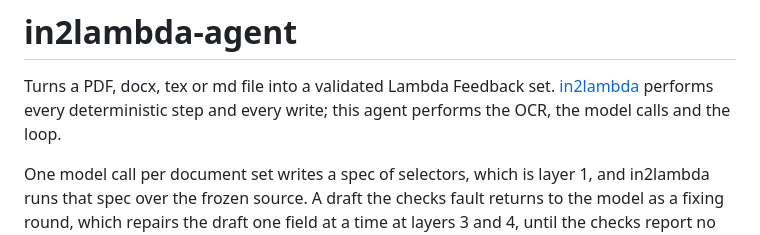
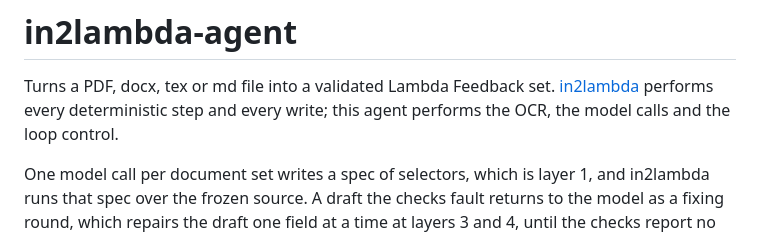
Before and after one commit to lambda-feedback/in2lambda-agent, a Markdown page: README.md, the part around the change. Drawn GitHub-style.

Commit message:
implement: trivial work to check board is working (t45)

```diff
--- a/README.md
+++ b/README.md
@@ -2,7 +2,7 @@
 
 Turns a PDF, docx, tex or md file into a validated Lambda Feedback set.
 [in2lambda](https://github.com/lambda-feedback/in2lambda) performs every deterministic
-step and every write; this agent performs the OCR, the model calls and the loop.
+step and every write; this agent performs the OCR, the model calls and the loop control.
 
 One model call per document set writes a spec of selectors, which is layer 1, and
 in2lambda runs that spec over the frozen source. A draft the checks fault returns to
```
